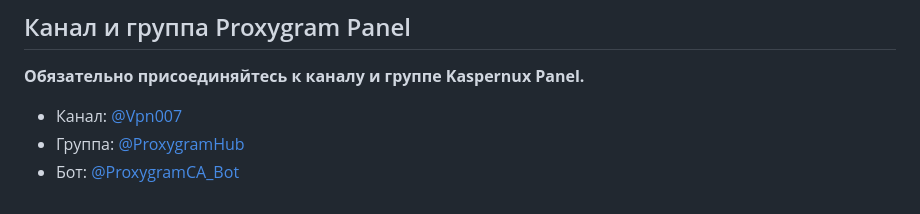
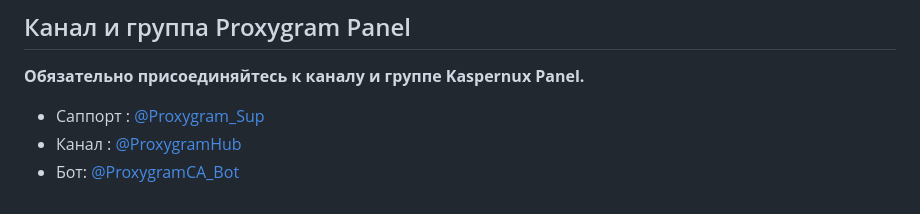
Before and after one commit to kaspernux/PROXYRU, a Markdown page: README.md, the part around the change. Rendered like a GitHub page.

Commit message:
On branch main 	modified:   README.md

```diff
--- a/README.md
+++ b/README.md
@@ -183,6 +183,6 @@ Obmen.center - сервис для покупки/продажи и обмена
 ## Канал и группа Proxygram Panel
 
 **Обязательно присоединяйтесь к каналу и группе Kaspernux Panel.**
-- Канал: [@Vpn007](https://t.me/Proxygram)
-- Группа: [@ProxygramHub](https://t.me/ProxygramHub)
+- Саппорт : [@Proxygram_Sup](https://t.me/Proxygram)
+- Канал : [@ProxygramHub](https://t.me/ProxygramHub)
 - Бот: [@ProxygramCA_Bot](https://t.me/ProxygramCA_bot)
```
